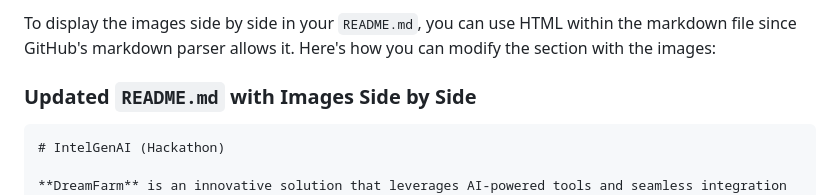
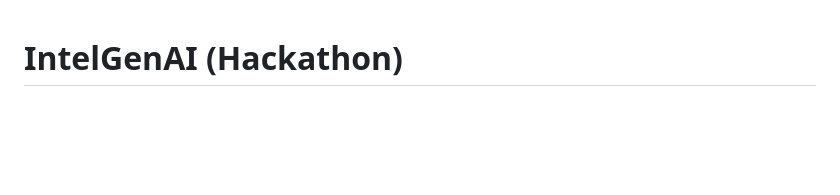
Before and after one commit to aswin-codes/IntelGenAI, a Markdown page: README.md, the part around the change. GitHub-like rendering; blank space fills up the shorter version.

Commit message:
feat : readme file update

````diff
--- a/README.md
+++ b/README.md
@@ -1,8 +1,4 @@
-To display the images side by side in your `README.md`, you can use HTML within the markdown file since GitHub's markdown parser allows it. Here's how you can modify the section with the images:
 
-### Updated `README.md` with Images Side by Side
-
-```markdown
 # IntelGenAI (Hackathon)
 
 **DreamFarm** is an innovative solution that leverages AI-powered tools and seamless integration of various services to provide smart farming solutions. The project is powered by DreamFarm (a Flutter-based frontend) and a robust backend infrastructure with GenAI, Django, FastAPI for web scraping, and Streamlit for an end-to-end Gemini chat experience.
````
